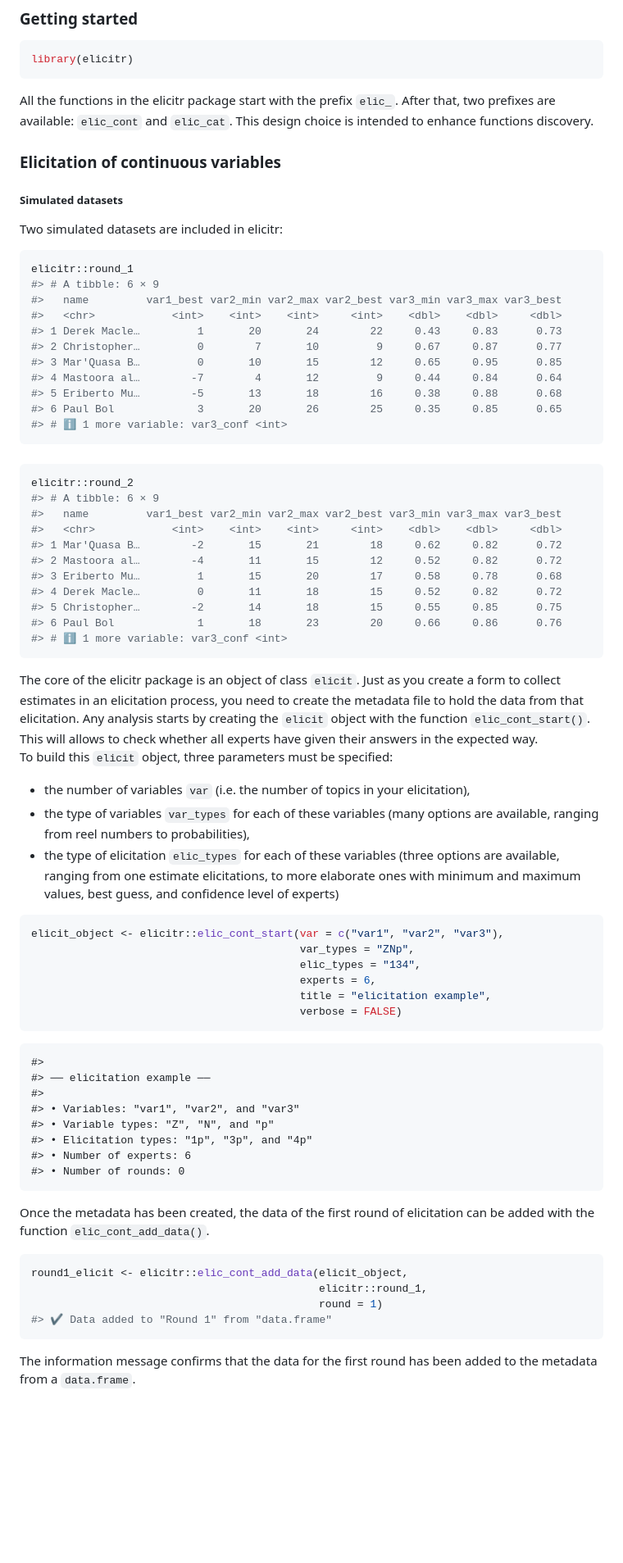
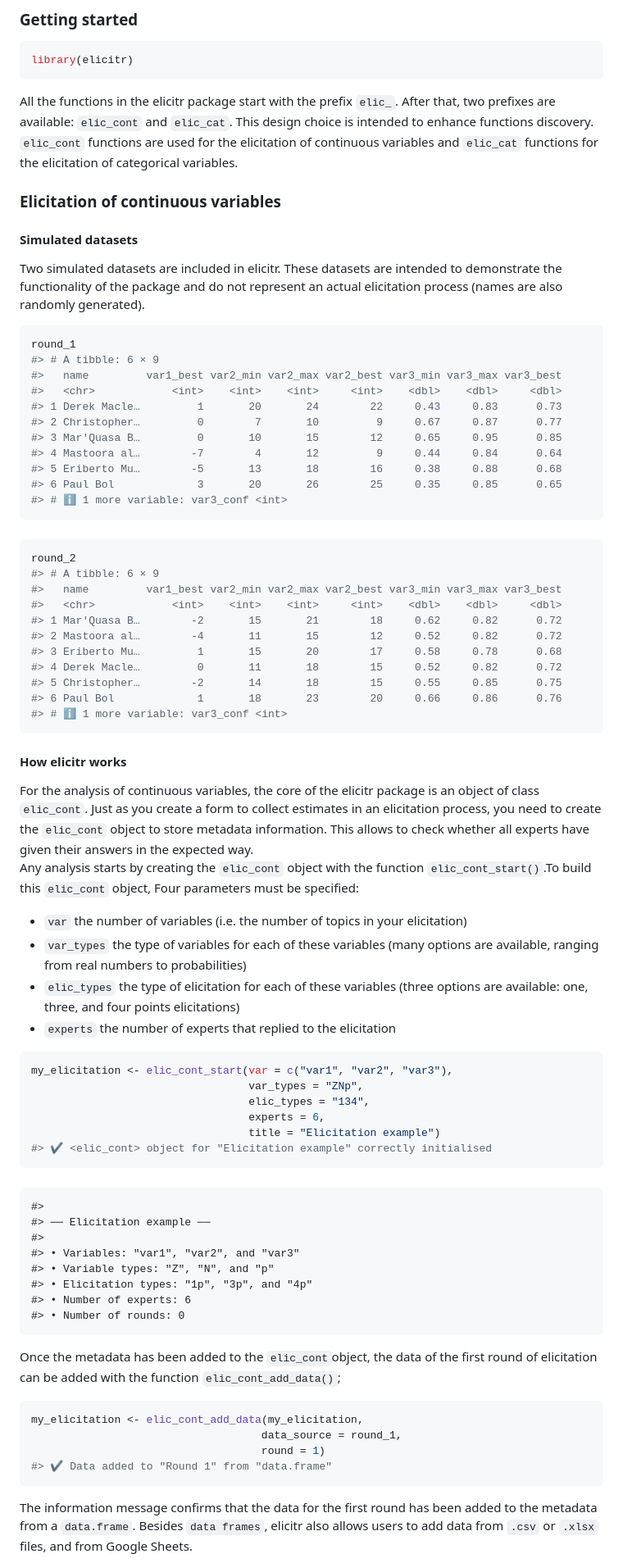
Before and after one commit to CREWdecisions/elicitr, a Markdown page: README.md, the part around the change printed below. Shown: that part at 82% size. GitHub-like rendering; blank space fills up the shorter version.

Commit message:
Do changes to readme file

````diff
--- a/README.md
+++ b/README.md
@@ -49,15 +49,21 @@ library(elicitr)
 All the functions in the elicitr package start with the prefix `elic_`.
 After that, two prefixes are available: `elic_cont` and `elic_cat`. This
 design choice is intended to enhance functions discovery.
+`elic_cont` functions are used for the elicitation of continuous
+variables and `elic_cat` functions for the elicitation of categorical
+variables.
 
 ### Elicitation of continuous variables
 
-##### Simulated datasets
+#### Simulated datasets
 
-Two simulated datasets are included in elicitr:
+Two simulated datasets are included in elicitr. These datasets are
+intended to demonstrate the functionality of the package and do not
+represent an actual elicitation process (names are also randomly
+generated).
 
 ``` r
-elicitr::round_1
+round_1
 #> # A tibble: 6 × 9
 #>   name         var1_best var2_min var2_max var2_best var3_min var3_max var3_best
 #>   <chr>            <int>    <int>    <int>     <int>    <dbl>    <dbl>     <dbl>
@@ -73,7 +79,7 @@ elicitr::round_1
 ###
 
 ``` r
-elicitr::round_2
+round_2
 #> # A tibble: 6 × 9
 #>   name         var1_best var2_min var2_max var2_best var3_min var3_max var3_best
 #>   <chr>            <int>    <int>    <int>     <int>    <dbl>    <dbl>     <dbl>
@@ -86,34 +92,39 @@ elicitr::round_2
 #> # ℹ 1 more variable: var3_conf <int>
 ```
 
-The core of the elicitr package is an object of class `elicit`. Just as
-you create a form to collect estimates in an elicitation process, you
-need to create the metadata file to hold the data from that elicitation.
-Any analysis starts by creating the `elicit` object with the function
-`elic_cont_start()`. This will allows to check whether all experts have
-given their answers in the expected way.
-To build this `elicit` object, three parameters must be specified:
+#### How elicitr works
 
-- the number of variables `var` (i.e. the number of topics in your
-  elicitation),
-- the type of variables `var_types` for each of these variables (many
-  options are available, ranging from reel numbers to probabilities),
-- the type of elicitation `elic_types` for each of these variables
-  (three options are available, ranging from one estimate elicitations,
-  to more elaborate ones with minimum and maximum values, best guess,
-  and confidence level of experts)
+For the analysis of continuous variables, the core of the elicitr
+package is an object of class `elic_cont`. Just as you create a form to
+collect estimates in an elicitation process, you need to create the
+`elic_cont` object to store metadata information. This allows to check
+whether all experts have given their answers in the expected way.
+Any analysis starts by creating the `elic_cont` object with the function
+`elic_cont_start()`.To build this `elic_cont` object, Four parameters
+must be specified:
+
+- `var` the number of variables (i.e. the number of topics in your
+  elicitation)
+- `var_types` the type of variables for each of these variables (many
+  options are available, ranging from real numbers to probabilities)
+- `elic_types` the type of elicitation for each of these variables
+  (three options are available: one, three, and four points
+  elicitations)
+- `experts` the number of experts that replied to the elicitation
 
 ``` r
-elicit_object <- elicitr::elic_cont_start(var = c("var1", "var2", "var3"),
-                                          var_types = "ZNp",
-                                          elic_types = "134",
-                                          experts = 6,
-                                          title = "elicitation example",
-                                          verbose = FALSE)
+my_elicitation <- elic_cont_start(var = c("var1", "var2", "var3"),
+                                  var_types = "ZNp",
+                                  elic_types = "134",
+                                  experts = 6,
+                                  title = "Elicitation example")
+#> ✔ <elic_cont> object for "Elicitation example" correctly initialised
 ```
 
+###
+
     #>
-    #> ── elicitation example ──
+    #> ── Elicitation example ──
     #>
     #> • Variables: "var1", "var2", and "var3"
     #> • Variable types: "Z", "N", and "p"
@@ -121,16 +132,19 @@ elicit_object <- elicitr::elic_cont_start(var = c("var1", "var2", "var3"),
     #> • Number of experts: 6
     #> • Number of rounds: 0
 
-Once the metadata has been created, the data of the first round of
-elicitation can be added with the function `elic_cont_add_data()`.
+Once the metadata has been added to the `elic_cont`object, the data of
+the first round of elicitation can be added with the function
+`elic_cont_add_data()`;
 
 ``` r
-round1_elicit <- elicitr::elic_cont_add_data(elicit_object,
-                                             elicitr::round_1,
-                                             round = 1)
+my_elicitation <- elic_cont_add_data(my_elicitation,
+                                    data_source = round_1,
+                                    round = 1)
 #> ✔ Data added to "Round 1" from "data.frame"
 ```
 
 The information message confirms that the data for the first round has
-been added to the metadata from a `data.frame`.
+been added to the metadata from a `data.frame`. Besides `data frames`,
+elicitr also allows users to add data from `.csv` or `.xlsx` files, and
+from Google Sheets.
 
````
Also changed, not shown: other parts of README.md (+61 -16 lines), man/figures/README-cont_plot_noscale-1.png (added), 1 other file.
